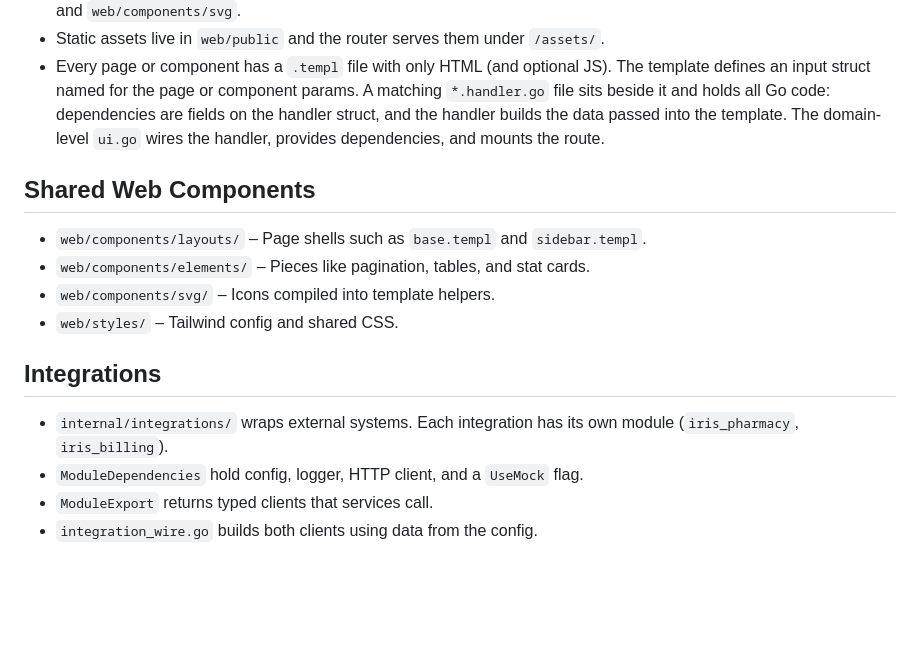
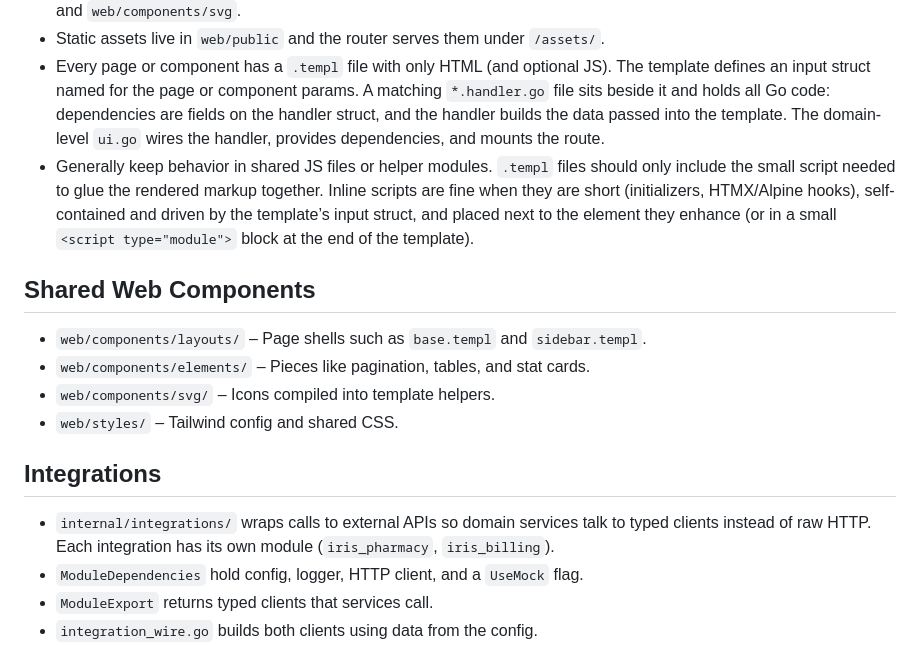
Before and after one commit to mohsenvafa/pharmacy-modernization-project-model, a Markdown page: ARCHITECTURE.md, the part around the change. GitHub-like rendering; blank space fills up the shorter version.

Commit message:
feat(architecture): Update architecture guide to clarify JS behavior in templates and enhance integration descriptions

```diff
--- a/ARCHITECTURE.md
+++ b/ARCHITECTURE.md
@@ -137,6 +137,7 @@ Each domain folder has the same shape:
 - Layouts, widgets, and icons are reusable pieces stored under `web/components/layouts`, `web/components/elements`, and `web/components/svg`.
 - Static assets live in `web/public` and the router serves them under `/assets/`.
 - Every page or component has a `.templ` file with only HTML (and optional JS). The template defines an input struct named for the page or component params. A matching `*.handler.go` file sits beside it and holds all Go code: dependencies are fields on the handler struct, and the handler builds the data passed into the template. The domain-level `ui.go` wires the handler, provides dependencies, and mounts the route.
+- Generally keep behavior in shared JS files or helper modules. `.templ` files should only include the small script needed to glue the rendered markup together. Inline scripts are fine when they are short (initializers, HTMX/Alpine hooks), self-contained and driven by the template’s input struct, and placed next to the element they enhance (or in a small `<script type="module">` block at the end of the template).
 
 ## Shared Web Components
 - `web/components/layouts/` – Page shells such as `base.templ` and `sidebar.templ`.
@@ -145,7 +146,7 @@ Each domain folder has the same shape:
 - `web/styles/` – Tailwind config and shared CSS.
 
 ## Integrations
-- `internal/integrations/` wraps external systems. Each integration has its own module (`iris_pharmacy`, `iris_billing`).
+- `internal/integrations/` wraps calls to external APIs so domain services talk to typed clients instead of raw HTTP. Each integration has its own module (`iris_pharmacy`, `iris_billing`).
 - `ModuleDependencies` hold config, logger, HTTP client, and a `UseMock` flag.
 - `ModuleExport` returns typed clients that services call.
 - `integration_wire.go` builds both clients using data from the config.
```
